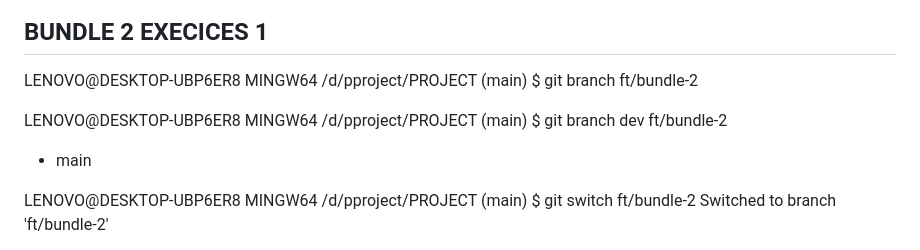
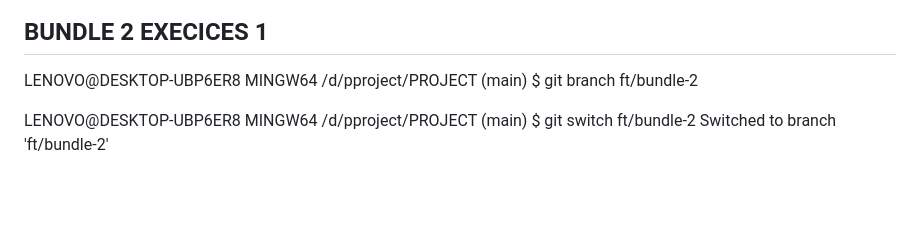
Before and after one commit to QnAline/Gym-Git-Exercise-Solutions, a Markdown page: README.md, the part around the change. GitHub-like rendering; blank space fills up the shorter version.

```diff
--- a/README.md
+++ b/README.md
@@ -269,12 +269,6 @@ nothing to commit, working tree clean
 <!--creating branch ft/bundle-2 -->
  LENOVO@DESKTOP-UBP6ER8 MINGW64 /d/pproject/PROJECT (main)
 $ git branch ft/bundle-2
-
-LENOVO@DESKTOP-UBP6ER8 MINGW64 /d/pproject/PROJECT (main)
-$ git branch
-  dev
-  ft/bundle-2
-* main
 
 LENOVO@DESKTOP-UBP6ER8 MINGW64 /d/pproject/PROJECT (main)
 $ git switch ft/bundle-2
```
